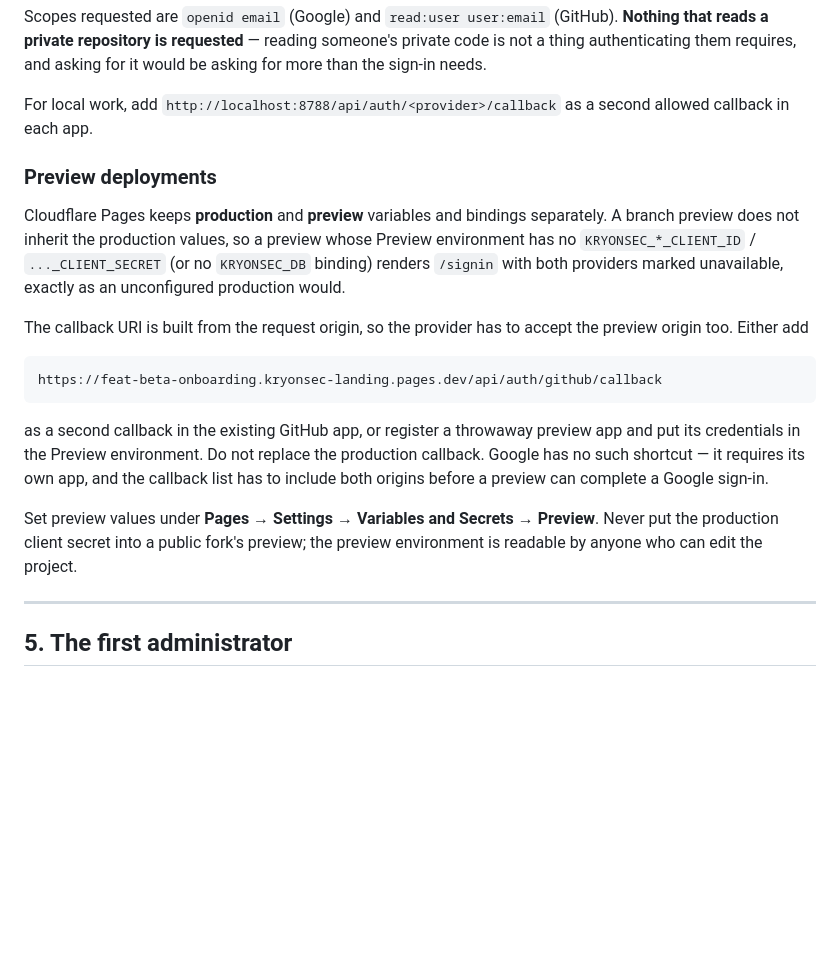
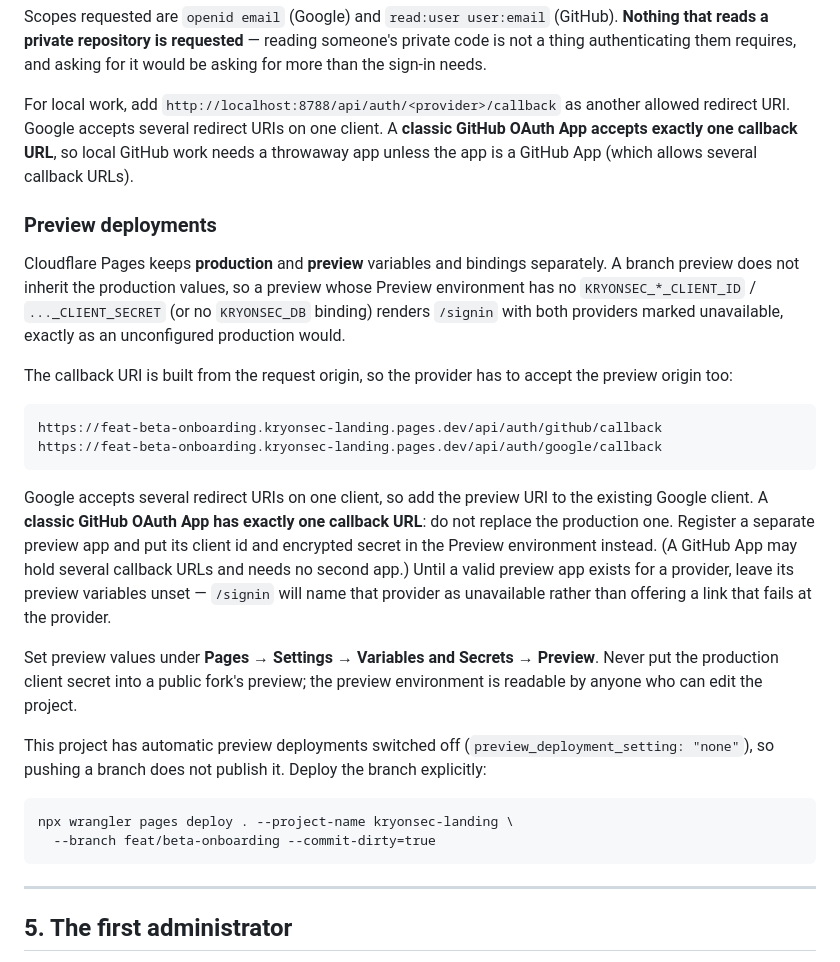
Before and after one commit to GonchiJoshnaVardhanReddy/kryonsec-lending-page-, a Markdown page: DEPLOYING-BETA.md, the part around the change. GitHub-like rendering; blank space fills up the shorter version.

Commit message:
docs(beta): a classic GitHub OAuth app holds one callback
Record that previews need their own GitHub app unless the app is a GitHub
App, and that this project deploys previews explicitly because automatic
preview deployments are off.

Co-Authored-By: Claude Code <noreply@anthropic.com>

````diff
--- a/DEPLOYING-BETA.md
+++ b/DEPLOYING-BETA.md
@@ -112,8 +112,11 @@ Scopes requested are `openid email` (Google) and `read:user user:email`
 someone's private code is not a thing authenticating them requires, and asking
 for it would be asking for more than the sign-in needs.
 
-For local work, add `http://localhost:8788/api/auth/<provider>/callback` as a
-second allowed callback in each app.
+For local work, add `http://localhost:8788/api/auth/<provider>/callback` as
+another allowed redirect URI. Google accepts several redirect URIs on one
+client. A **classic GitHub OAuth App accepts exactly one callback URL**, so
+local GitHub work needs a throwaway app unless the app is a GitHub App (which
+allows several callback URLs).
 
 ### Preview deployments
 
@@ -124,22 +127,35 @@ preview whose Preview environment has no `KRYONSEC_*_CLIENT_ID` /
 providers marked unavailable, exactly as an unconfigured production would.
 
 The callback URI is built from the request origin, so the provider has to
-accept the preview origin too. Either add
+accept the preview origin too:
 
 ```
 https://feat-beta-onboarding.kryonsec-landing.pages.dev/api/auth/github/callback
+https://feat-beta-onboarding.kryonsec-landing.pages.dev/api/auth/google/callback
 ```
 
-as a second callback in the existing GitHub app, or register a throwaway
-preview app and put its credentials in the Preview environment. Do not replace
-the production callback. Google has no such shortcut — it requires its own
-app, and the callback list has to include both origins before a preview can
-complete a Google sign-in.
+Google accepts several redirect URIs on one client, so add the preview URI to
+the existing Google client. A **classic GitHub OAuth App has exactly one
+callback URL**: do not replace the production one. Register a separate preview
+app and put its client id and encrypted secret in the Preview environment
+instead. (A GitHub App may hold several callback URLs and needs no second app.)
+Until a valid preview app exists for a provider, leave its preview variables
+unset — `/signin` will name that provider as unavailable rather than offering
+a link that fails at the provider.
 
 Set preview values under **Pages → Settings → Variables and Secrets →
 Preview**. Never put the production client secret into a public fork's
 preview; the preview environment is readable by anyone who can edit the
 project.
+
+This project has automatic preview deployments switched off
+(`preview_deployment_setting: "none"`), so pushing a branch does not publish
+it. Deploy the branch explicitly:
+
+```
+npx wrangler pages deploy . --project-name kryonsec-landing \
+  --branch feat/beta-onboarding --commit-dirty=true
+```
 
 ---
 
````
